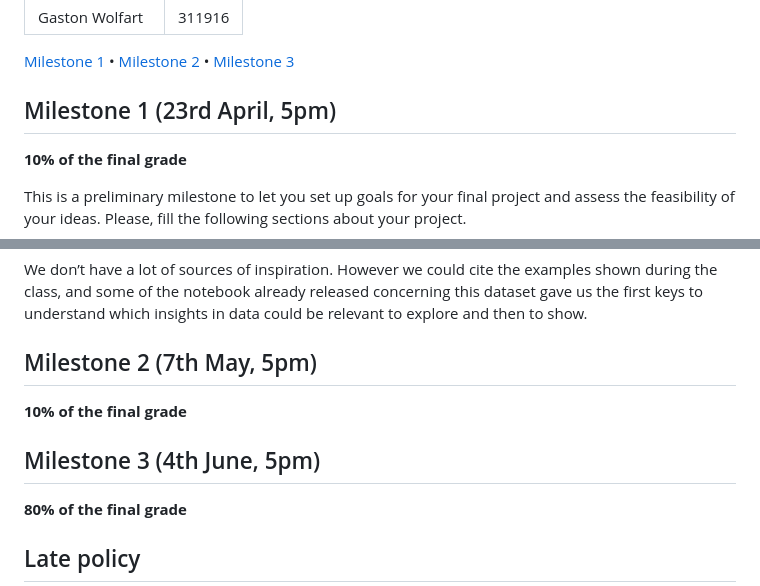
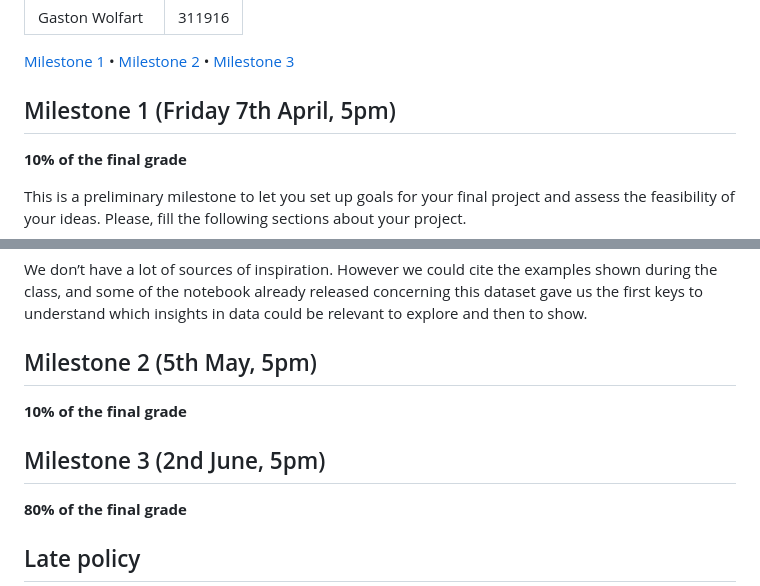
Before and after one commit to com-480-data-visualization/project-2023-les-zinzins, a Markdown page: README.md, 2 parts joined by grey strips. GitHub-like rendering.

Commit message:
updated dates of milestones

```diff
--- a/README.md
+++ b/README.md
@@ -8,7 +8,7 @@
 
 [Milestone 1](#milestone-1) • [Milestone 2](#milestone-2) • [Milestone 3](#milestone-3)
 
-## Milestone 1 (23rd April, 5pm)
+## Milestone 1 (Friday 7th April, 5pm)
 
 **10% of the final grade**
 
@@ -53,12 +53,12 @@ Our original approach is to design a website to visualize these data in a ludic
 
 We don’t have a lot of sources of inspiration. However we could cite the examples shown during the class, and some of the notebook already released concerning this dataset gave us the first keys to understand which insights in data could be relevant to explore and then to show.
 
-## Milestone 2 (7th May, 5pm)
+## Milestone 2 (5th May, 5pm)
 
 **10% of the final grade**
 
 
-## Milestone 3 (4th June, 5pm)
+## Milestone 3 (2nd June, 5pm)
 
 **80% of the final grade**
 
```
